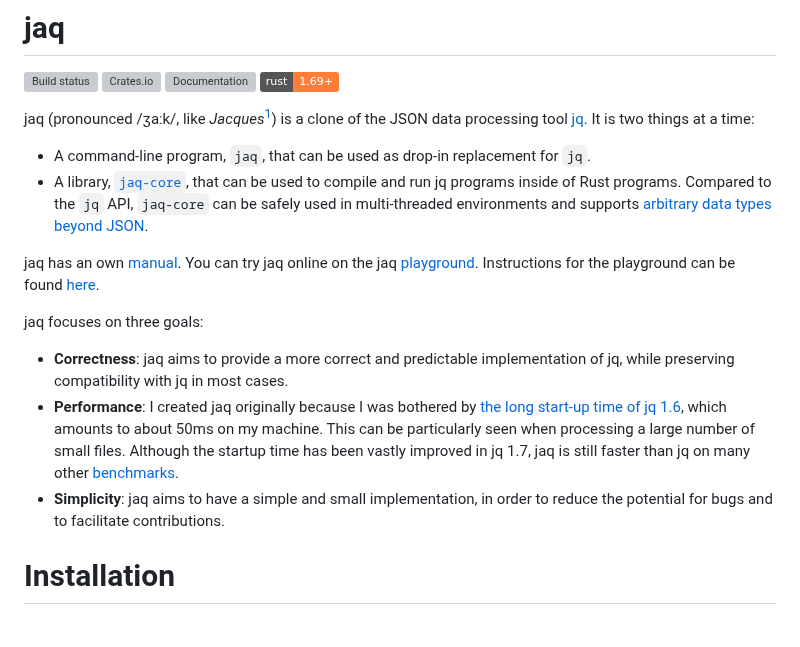
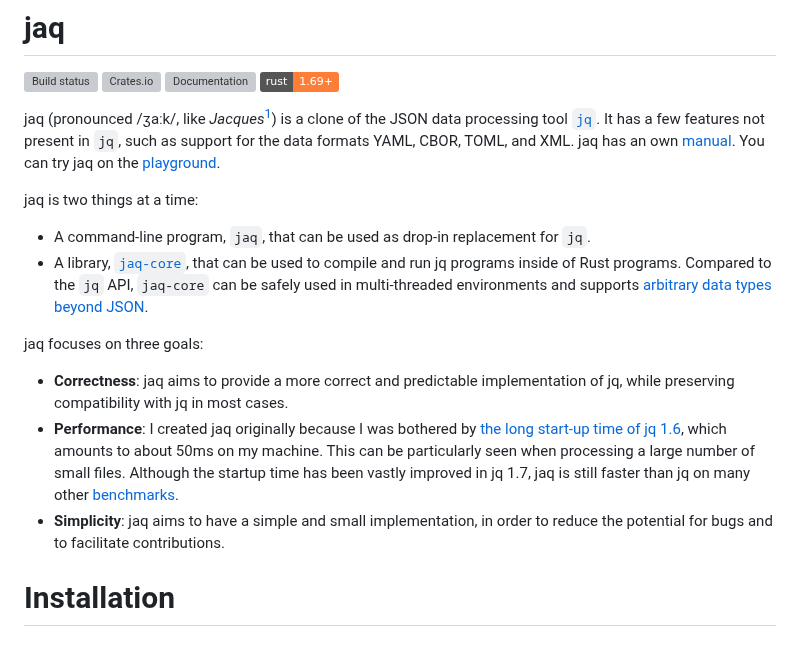
Before and after one commit to 01mf02/jaq, a Markdown page: README.md, the part around one of its changes. GitHub-like rendering; badges without logos; grey boxes are pictures that could not be loaded.

Commit message:
Introduction.

```diff
--- a/README.md
+++ b/README.md
@@ -5,8 +5,14 @@
 [![Documentation](https://docs.rs/jaq-core/badge.svg)](https://docs.rs/jaq-core)
 [![Rust 1.69+](https://img.shields.io/badge/rust-1.69+-orange.svg)](https://www.rust-lang.org)
 
-jaq (pronounced /ʒaːk/, like *Jacques*[^jacques]) is a clone of the JSON data processing tool [jq].
-It is two things at a time:
+jaq (pronounced /ʒaːk/, like *Jacques*[^jacques]) is a clone of
+the JSON data processing tool [`jq`](https://jqlang.github.io/jq/).
+It has a few features not present in `jq`, such as
+support for the data formats YAML, CBOR, TOML, and XML.
+jaq has an own [manual](https://gedenkt.at/jaq/manual/).
+You can try jaq on the [playground](https://gedenkt.at/jaq/).
+
+jaq is two things at a time:
 
 - A command-line program, `jaq`, that can be used as drop-in replacement for `jq`.
 - A library, [`jaq-core`](https://docs.rs/jaq-core/),
@@ -14,10 +20,6 @@ It is two things at a time:
   Compared to the `jq` API, `jaq-core`
   can be safely used in multi-threaded environments and
   supports [arbitrary data types beyond JSON](https://docs.rs/jaq-core/latest/jaq_core/val/trait.ValT.html).
-
-jaq has an own [manual].
-You can try jaq online on the jaq [playground].
-Instructions for the playground can be found [here](jaq-play/).
 
 jaq focuses on three goals:
 
```
Also changed, not shown: other parts of README.md (+0 -4 lines).
